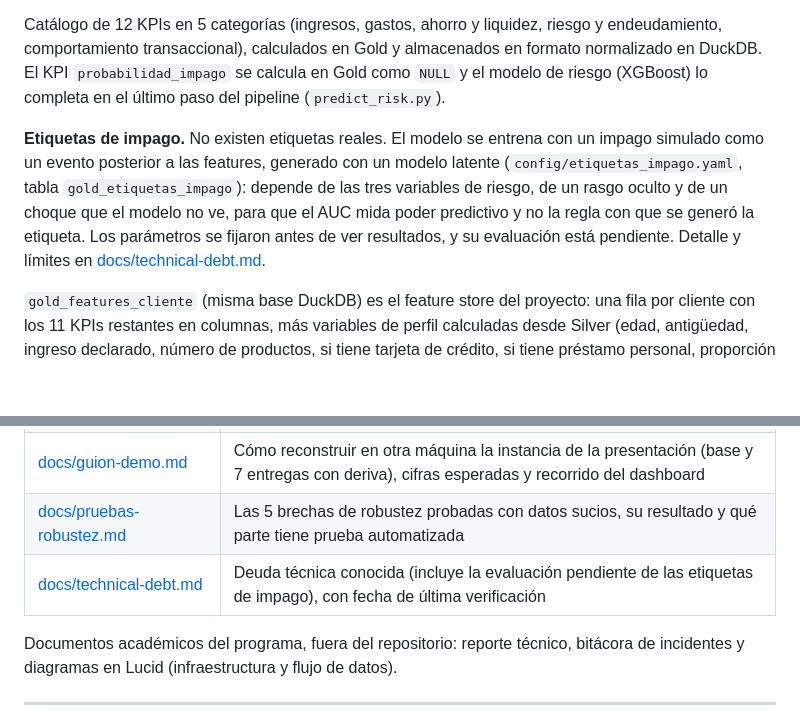
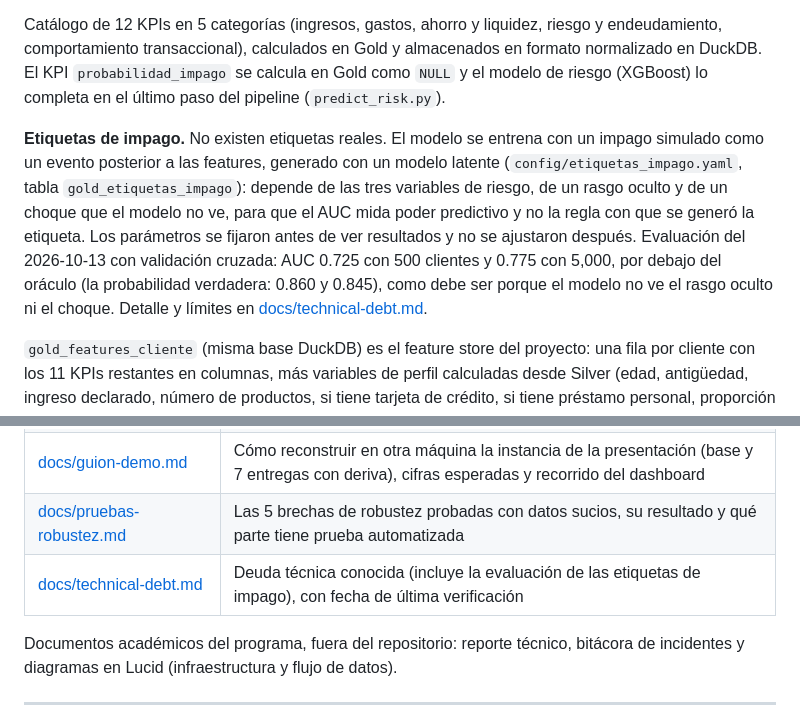
Before and after one commit to nox-sudo/digital-twin-bbva, a Markdown page: README.md, 2 parts joined by grey strips. Rendered like a GitHub page; blank space fills up the shorter version.

Commit message:
docs: README con la evaluacion de las etiquetas de impago
La evaluacion se hizo el 2026-10-13 (docs/technical-debt.md); el README seguia diciendo que estaba pendiente.

```diff
--- a/README.md
+++ b/README.md
@@ -295,7 +295,7 @@ El esquema completo, con tipo de dato, regla de calidad y tratamiento de PII por
 
 Catálogo de 12 KPIs en 5 categorías (ingresos, gastos, ahorro y liquidez, riesgo y endeudamiento, comportamiento transaccional), calculados en Gold y almacenados en formato normalizado en DuckDB. El KPI `probabilidad_impago` se calcula en Gold como `NULL` y el modelo de riesgo (XGBoost) lo completa en el último paso del pipeline (`predict_risk.py`).
 
-**Etiquetas de impago.** No existen etiquetas reales. El modelo se entrena con un impago simulado como un evento posterior a las features, generado con un modelo latente (`config/etiquetas_impago.yaml`, tabla `gold_etiquetas_impago`): depende de las tres variables de riesgo, de un rasgo oculto y de un choque que el modelo no ve, para que el AUC mida poder predictivo y no la regla con que se generó la etiqueta. Los parámetros se fijaron antes de ver resultados, y su evaluación está pendiente. Detalle y límites en [docs/technical-debt.md](docs/technical-debt.md).
+**Etiquetas de impago.** No existen etiquetas reales. El modelo se entrena con un impago simulado como un evento posterior a las features, generado con un modelo latente (`config/etiquetas_impago.yaml`, tabla `gold_etiquetas_impago`): depende de las tres variables de riesgo, de un rasgo oculto y de un choque que el modelo no ve, para que el AUC mida poder predictivo y no la regla con que se generó la etiqueta. Los parámetros se fijaron antes de ver resultados y no se ajustaron después. Evaluación del 2026-10-13 con validación cruzada: AUC 0.725 con 500 clientes y 0.775 con 5,000, por debajo del oráculo (la probabilidad verdadera: 0.860 y 0.845), como debe ser porque el modelo no ve el rasgo oculto ni el choque. Detalle y límites en [docs/technical-debt.md](docs/technical-debt.md).
 
 `gold_features_cliente` (misma base DuckDB) es el feature store del proyecto: una fila por cliente con los 11 KPIs restantes en columnas, más variables de perfil calculadas desde Silver (edad, antigüedad, ingreso declarado, número de productos, si tiene tarjeta de crédito, si tiene préstamo personal, proporción de retiros). Se persiste en vez de recalcularse en cada consumidor por dos razones: el modelo se entrena y predice sobre exactamente la misma tabla (sin desalineación entre entrenamiento e inferencia), y el dashboard, el simulador y el asistente RAG leen el perfil del cliente sin levantar Spark. Se guarda en forma legible (la categoría de gasto como texto); la codificación one-hot que necesita XGBoost se aplica al entrenar o predecir.
 
@@ -340,7 +340,7 @@ La documentación técnica vive en el repositorio y se actualiza en el mismo PR
 | [docs/ejecucion-local.md](docs/ejecucion-local.md) | Cómo correr el proyecto en otra máquina, comandos de `demo.sh` y problemas comunes |
 | [docs/guion-demo.md](docs/guion-demo.md) | Cómo reconstruir en otra máquina la instancia de la presentación (base y 7 entregas con deriva), cifras esperadas y recorrido del dashboard |
 | [docs/pruebas-robustez.md](docs/pruebas-robustez.md) | Las 5 brechas de robustez probadas con datos sucios, su resultado y qué parte tiene prueba automatizada |
-| [docs/technical-debt.md](docs/technical-debt.md) | Deuda técnica conocida (incluye la evaluación pendiente de las etiquetas de impago), con fecha de última verificación |
+| [docs/technical-debt.md](docs/technical-debt.md) | Deuda técnica conocida (incluye la evaluación de las etiquetas de impago), con fecha de última verificación |
 
 Documentos académicos del programa, fuera del repositorio: reporte técnico, bitácora de incidentes y diagramas en Lucid (infraestructura y flujo de datos).
 
```
